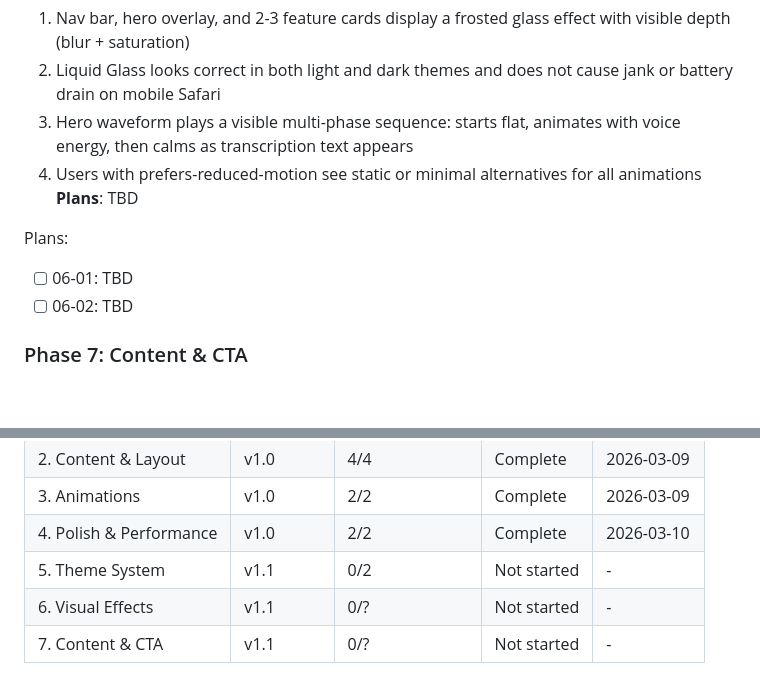
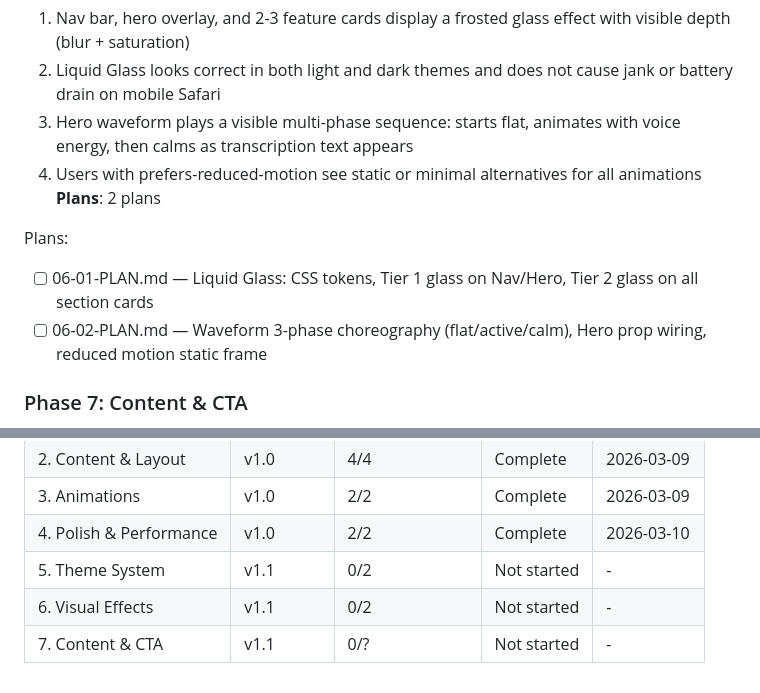
Before and after one commit to getdictus/dictus-website, a Markdown page: .planning/ROADMAP.md, 2 parts joined by grey strips. Rendered like a GitHub page; blank space fills up the shorter version.

Commit message:
docs(06): create phase plan

```diff
--- a/.planning/ROADMAP.md
+++ b/.planning/ROADMAP.md
@@ -56,11 +56,11 @@ Plans:
   2. Liquid Glass looks correct in both light and dark themes and does not cause jank or battery drain on mobile Safari
   3. Hero waveform plays a visible multi-phase sequence: starts flat, animates with voice energy, then calms as transcription text appears
   4. Users with prefers-reduced-motion see static or minimal alternatives for all animations
-**Plans**: TBD
+**Plans**: 2 plans
 
 Plans:
-- [ ] 06-01: TBD
-- [ ] 06-02: TBD
+- [ ] 06-01-PLAN.md — Liquid Glass: CSS tokens, Tier 1 glass on Nav/Hero, Tier 2 glass on all section cards
+- [ ] 06-02-PLAN.md — Waveform 3-phase choreography (flat/active/calm), Hero prop wiring, reduced motion static frame
 
 ### Phase 7: Content & CTA
 **Goal**: Visitors can compare Dictus against competitors at a glance and iPhone users get a direct path to TestFlight
@@ -91,5 +91,5 @@ Note: Phase 7 depends only on Phase 5, not Phase 6. If Phase 6 is blocked, Phase
 | 3. Animations | v1.0 | 2/2 | Complete | 2026-03-09 |
 | 4. Polish & Performance | v1.0 | 2/2 | Complete | 2026-03-10 |
 | 5. Theme System | v1.1 | 0/2 | Not started | - |
-| 6. Visual Effects | v1.1 | 0/? | Not started | - |
+| 6. Visual Effects | v1.1 | 0/2 | Not started | - |
 | 7. Content & CTA | v1.1 | 0/? | Not started | - |
```
Also changed, not shown: 2 other files.
